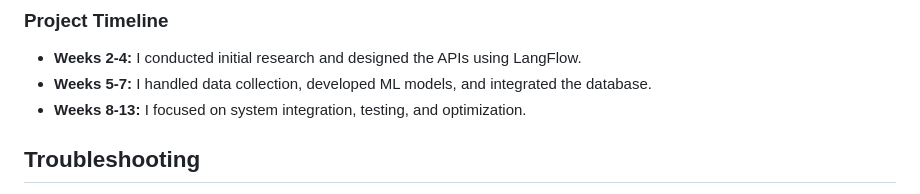
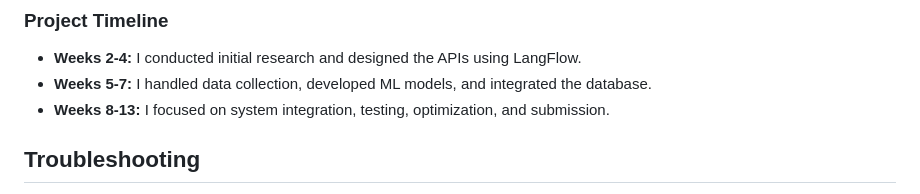
Before and after one commit to Nishchaypat/Athlyze, a Markdown page: README.md, the part around the change. GitHub-like rendering.

```diff
--- a/README.md
+++ b/README.md
@@ -92,7 +92,7 @@ For a comprehensive look at the research and methodologies behind Athlyze, refer
 ### Project Timeline
 - **Weeks 2-4:** I conducted initial research and designed the APIs using LangFlow.
 - **Weeks 5-7:** I handled data collection, developed ML models, and integrated the database.
-- **Weeks 8-13:** I focused on system integration, testing, and optimization.
+- **Weeks 8-13:** I focused on system integration, testing, optimization, and submission.
 
 ## Troubleshooting
 
```
